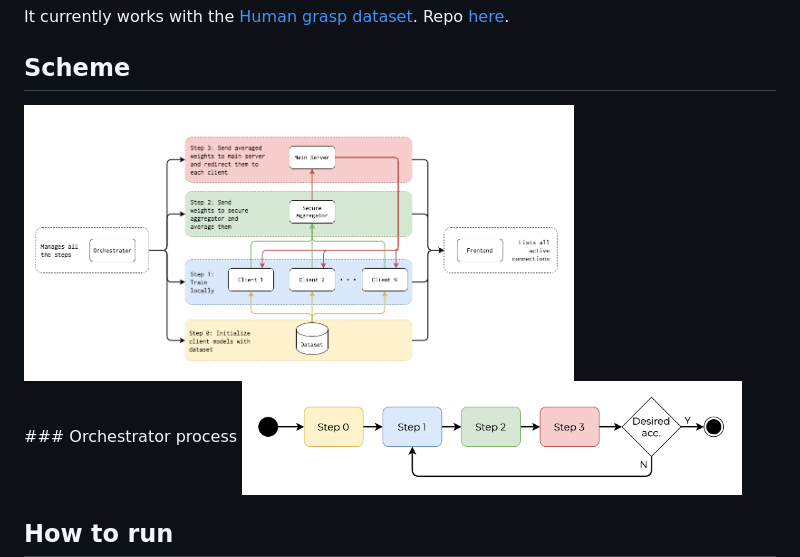
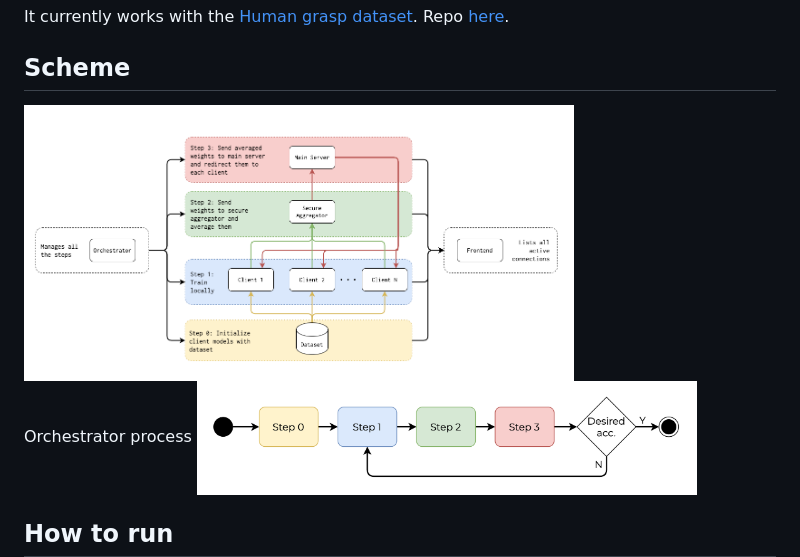
Before and after one commit to gferrate/pytorch_federated_learning, a Markdown page: README.md, the part around the change. Rendered like a GitHub page.

Commit message:
Diagram renamed

```diff
--- a/README.md
+++ b/README.md
@@ -6,9 +6,9 @@ It is being carried as my final thesis @ [King's College London](https://www.kcl
 It currently works with the [Human grasp dataset](http://stag.csail.mit.edu/). Repo [here](https://github.com/Erkil1452/touch).
 
 ## Scheme
-<img src="./documentation/img/diagram_0.png" width="550">
+<img src="./documentation/img/diagram_2.png" width="550">
 
-### Orchestrator process
+Orchestrator process
 <img src="./documentation/img/diagram_1.png" width="500">
 
 ## How to run
```
Also changed, not shown: documentation/img/diagram_2.png (renamed from documentation/img/diagram_0.png).
